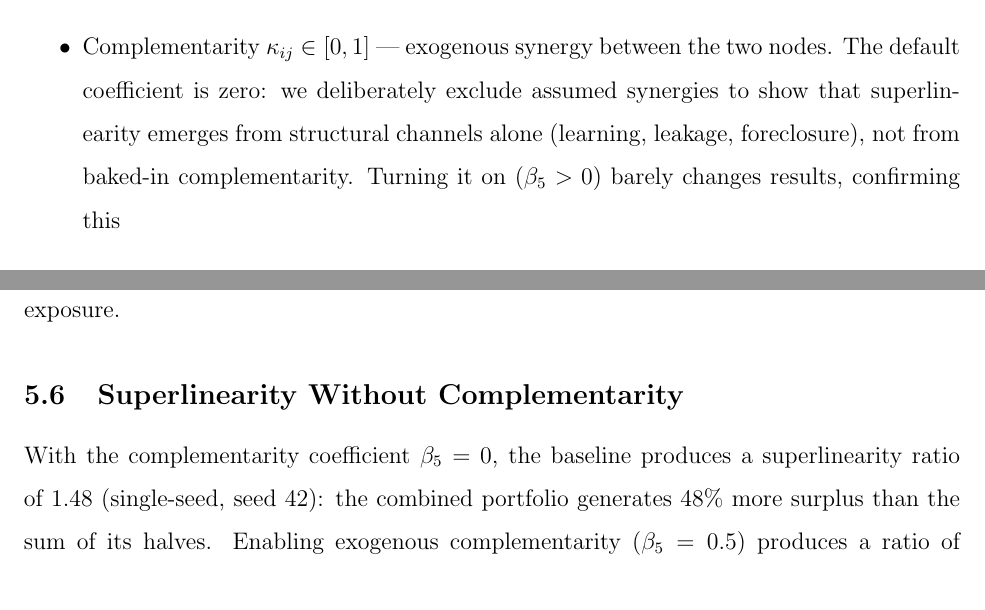
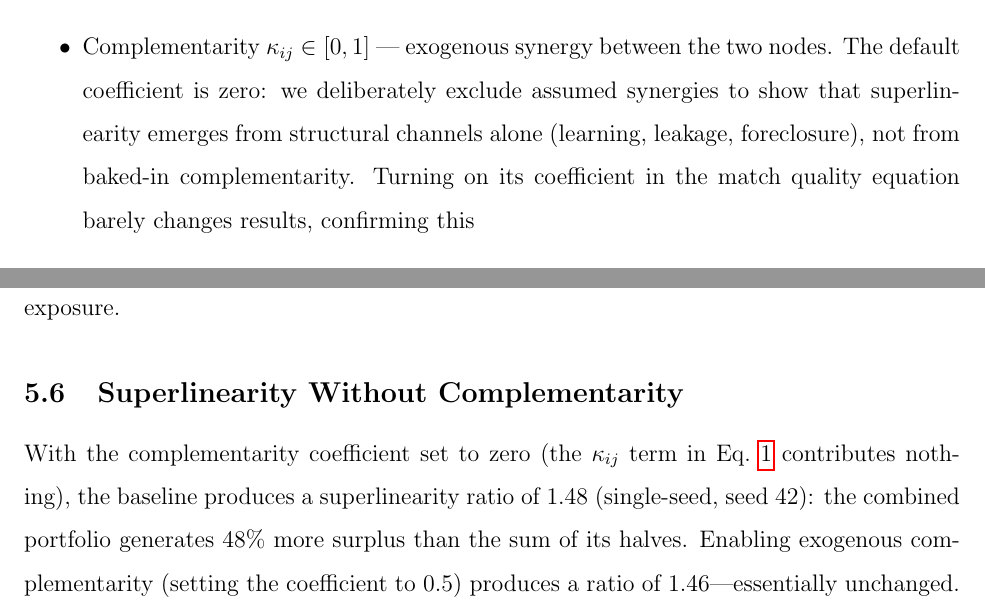
Before and after one commit to sorenlarson/against-coasean-singularity, a LaTeX paper (paper/cybernetic_arbitrage.tex): two parts of pages 12 and 31 of 39, joined at a grey line, cut so that both start at the same text. Compiled offline with pdfLaTeX.

Commit message:
Remove beta_5 from prose — use plain language instead of opaque subscripts
Nobody remembers what beta_5 means. Now says "the complementarity
coefficient" or "the kappa_ij term" instead.

Co-Authored-By: Claude Opus 4.6 (1M context) <noreply@anthropic.com>

```diff
--- a/paper/cybernetic_arbitrage.tex
+++ b/paper/cybernetic_arbitrage.tex
@@ -172,7 +172,7 @@ Each edge $(i,j) \in \mathcal{E}$ is characterized by:
 \item Base surplus $s_{ij} > 0$ --- potential gross value from successful coordination between $i$ and $j$
 \item Leakage sensitivity $\ell_{ij} \in [0,1]$ --- how much revealed context on this edge is exploitable by competitors (e.g., a pricing negotiation leaks more than a logistics handoff)
 \item Trust requirement $\tau_{ij} \in [0,1]$ --- how much trust is needed to surface valuable context on this edge. A high trust requirement means the coordination involves sensitive operational information (e.g., sharing proprietary quality data with a supplier) that parties will only reveal in trusted relationships; a low trust requirement means the coordination can proceed with publicly available information (e.g., a standard commodity purchase)
-\item Complementarity $\kappa_{ij} \in [0,1]$ --- exogenous synergy between the two nodes. The default coefficient is zero: we deliberately exclude assumed synergies to show that superlinearity emerges from structural channels alone (learning, leakage, foreclosure), not from baked-in complementarity. Turning it on ($\beta_5 > 0$) barely changes results, confirming this
+\item Complementarity $\kappa_{ij} \in [0,1]$ --- exogenous synergy between the two nodes. The default coefficient is zero: we deliberately exclude assumed synergies to show that superlinearity emerges from structural channels alone (learning, leakage, foreclosure), not from baked-in complementarity. Turning on its coefficient in the match quality equation barely changes results, confirming this
 \item Latency cost $\lambda_{ij} > 0$ --- time or friction cost of coordination
 \item Execution risk $\epsilon_{ij} \in [0,1]$ --- baseline probability of poor execution on this edge
 \end{itemize}
@@ -680,7 +680,7 @@ We test whether platform intermediaries shield participants' information by sett
 
 \subsection{Superlinearity Without Complementarity}
 
-With the complementarity coefficient $\beta_5 = 0$, the baseline produces a superlinearity ratio of 1.48 (single-seed, seed 42): the combined portfolio generates 48\% more surplus than the sum of its halves. Enabling exogenous complementarity ($\beta_5 = 0.5$) produces a ratio of 1.46---essentially unchanged. Superlinearity is not driven by assumed synergies but emerges from cross-node learning, internal leakage reduction, and trust accumulation. Multi-seed robustness of the superlinearity result is a direction for future work.
+With the complementarity coefficient set to zero (the $\kappa_{ij}$ term in Eq.~\ref{eq:match} contributes nothing), the baseline produces a superlinearity ratio of 1.48 (single-seed, seed 42): the combined portfolio generates 48\% more surplus than the sum of its halves. Enabling exogenous complementarity (setting the coefficient to 0.5) produces a ratio of 1.46---essentially unchanged. Superlinearity is not driven by assumed synergies but emerges from cross-node learning, internal leakage reduction, and trust accumulation. Multi-seed robustness of the superlinearity result is a direction for future work.
 
 \subsection{Competing-World Simulation}
 \label{sec:competing}
```
Also changed, not shown: paper/cybernetic_arbitrage.pdf, paper/cybernetic_arbitrage.tex (4 more changed lines).
